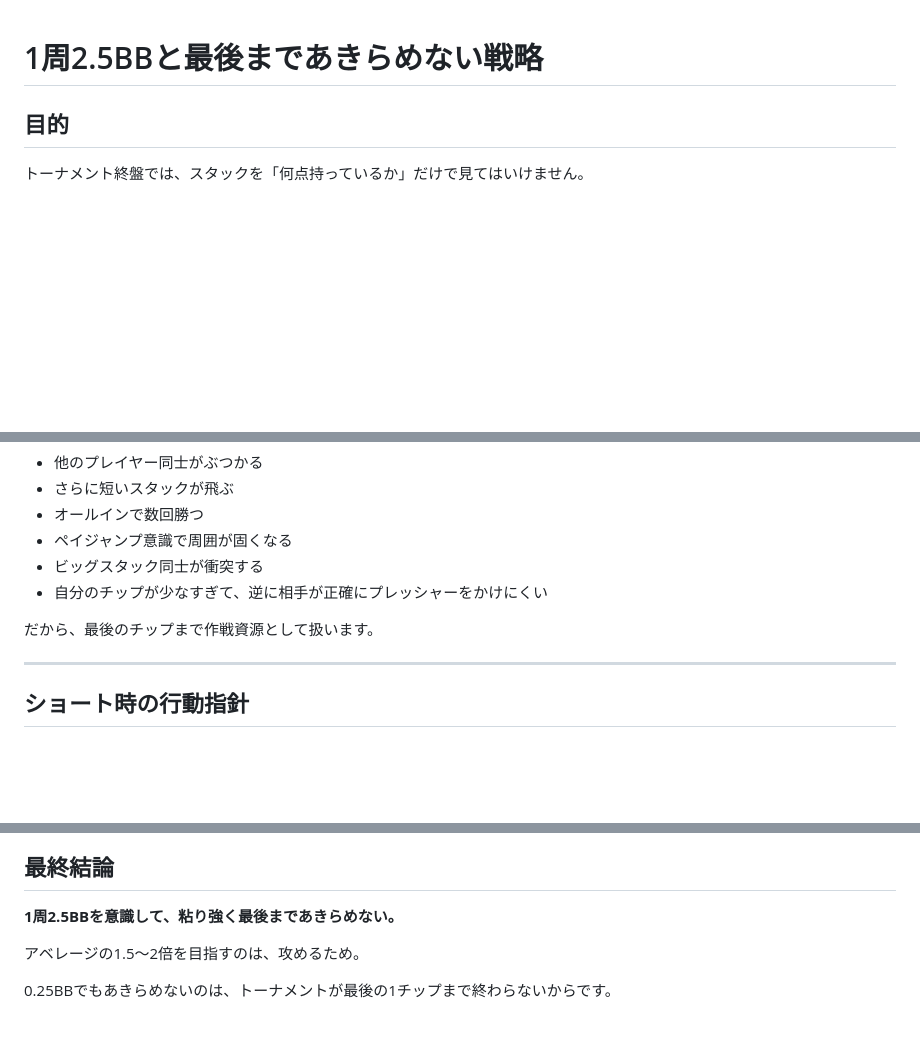
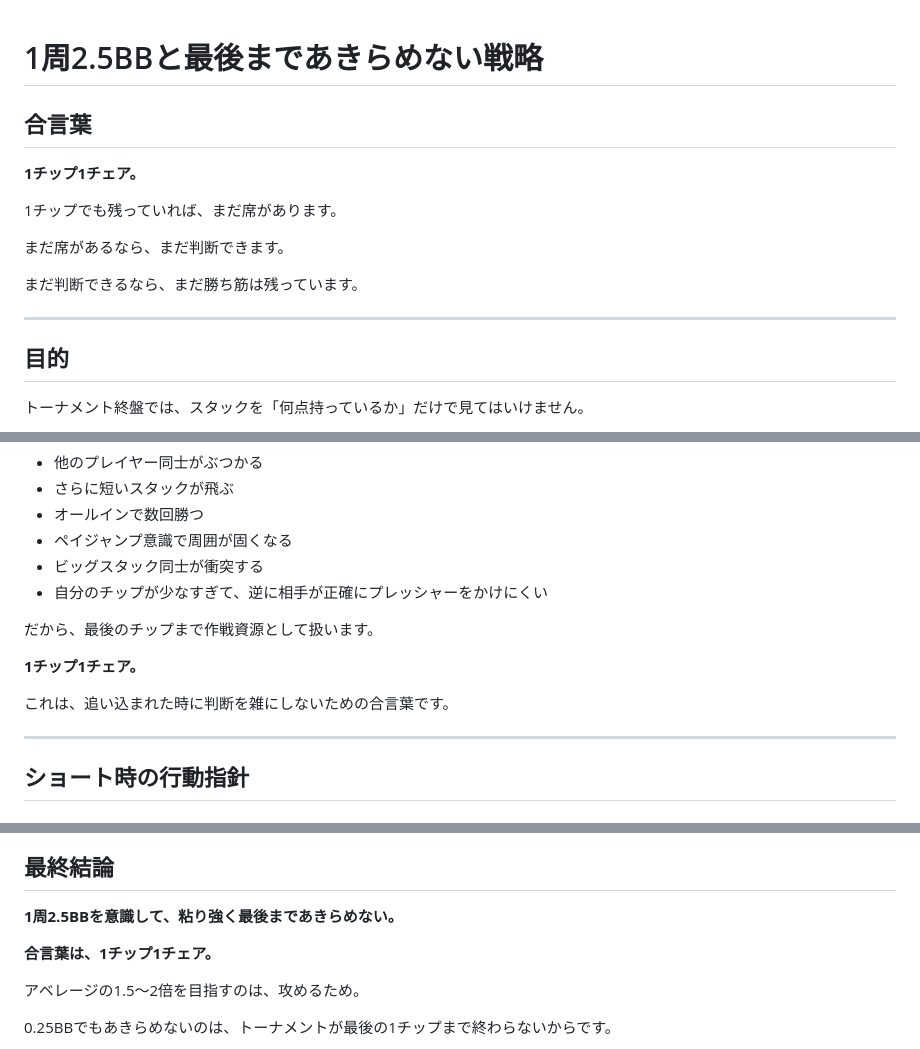
Before and after one commit to nekomura-ai/poker-inmoney-strategy, a Markdown page: orbit-cost-resilience.md, 3 parts joined by grey strips. Drawn GitHub-style; blank space fills up the shorter version.

Commit message:
1チップ1チェアを粘り戦略に追加

```diff
--- a/orbit-cost-resilience.md
+++ b/orbit-cost-resilience.md
@@ -1,4 +1,16 @@
 # 1周2.5BBと最後まであきらめない戦略
+
+## 合言葉
+
+**1チップ1チェア。**
+
+1チップでも残っていれば、まだ席があります。
+
+まだ席があるなら、まだ判断できます。
+
+まだ判断できるなら、まだ勝ち筋は残っています。
+
+---
 
 ## 目的
 
@@ -66,6 +78,10 @@
 
 だから、最後のチップまで作戦資源として扱います。
 
+**1チップ1チェア。**
+
+これは、追い込まれた時に判断を雑にしないための合言葉です。
+
 ---
 
 ## ショート時の行動指針
@@ -118,6 +134,8 @@
 
 **1周2.5BBを意識して、粘り強く最後まであきらめない。**
 
+**合言葉は、1チップ1チェア。**
+
 アベレージの1.5〜2倍を目指すのは、攻めるため。
 
 0.25BBでもあきらめないのは、トーナメントが最後の1チップまで終わらないからです。
```
